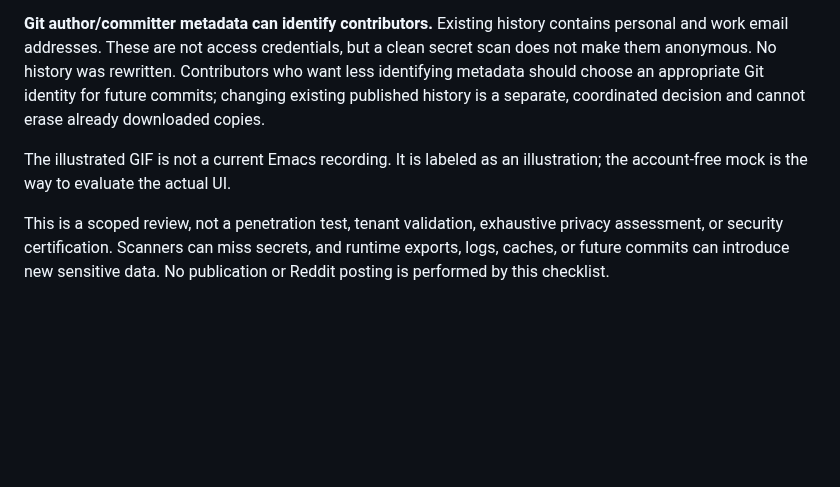
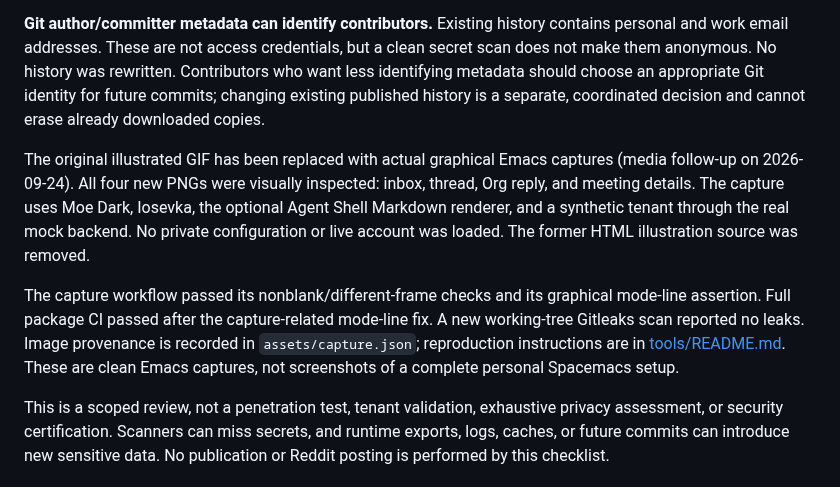
Before and after one commit to guibor/teams4e, a Markdown page: PUBLIC-READINESS.md, the part around the change. GitHub-like rendering; blank space fills up the shorter version.

```diff
--- a/PUBLIC-READINESS.md
+++ b/PUBLIC-READINESS.md
@@ -36,8 +36,19 @@ Contributors who want less identifying metadata should choose an appropriate
 Git identity for future commits; changing existing published history is a
 separate, coordinated decision and cannot erase already downloaded copies.
 
-The illustrated GIF is not a current Emacs recording. It is labeled as an
-illustration; the account-free mock is the way to evaluate the actual UI.
+The original illustrated GIF has been replaced with actual graphical Emacs
+captures (media follow-up on 2026-09-24). All four new PNGs were visually
+inspected: inbox, thread, Org reply, and meeting details. The capture uses Moe
+Dark, Iosevka, the optional Agent Shell Markdown renderer, and a synthetic tenant
+through the real mock backend. No private configuration or live account was
+loaded. The former HTML illustration source was removed.
+
+The capture workflow passed its nonblank/different-frame checks and its
+graphical mode-line assertion. Full package CI passed after the capture-related
+mode-line fix. A new working-tree Gitleaks scan reported no leaks. Image
+provenance is recorded in `assets/capture.json`; reproduction instructions
+are in [tools/README.md](tools/README.md). These are clean Emacs captures, not
+screenshots of a complete personal Spacemacs setup.
 
 This is a scoped review, not a penetration test, tenant validation, exhaustive
 privacy assessment, or security certification. Scanners can miss secrets, and
```
Also changed, not shown: DESIGN.md (+12 -6 lines), README.md (+14 -3 lines), assets/demo.gif, assets/inbox.png (added), assets/meetings.png (added), assets/reply.png (added), assets/thread.png (added), 2 other files.
